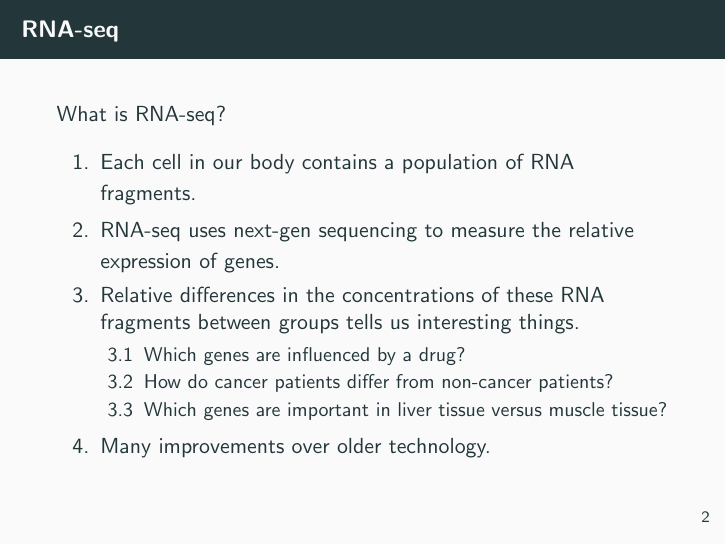
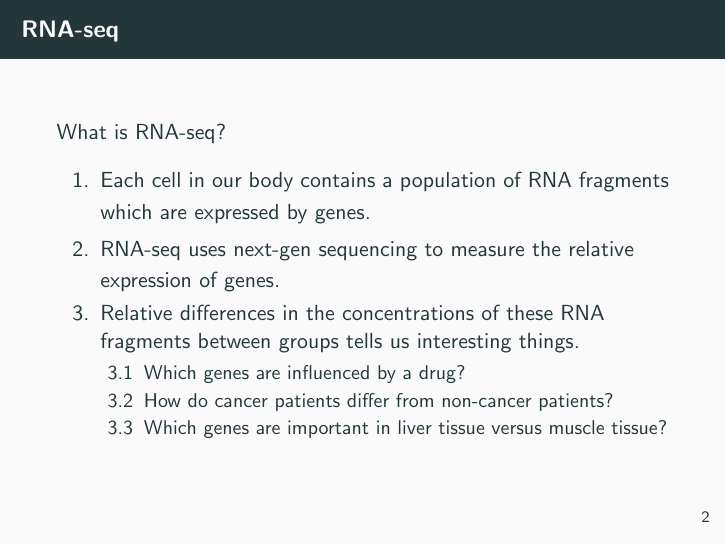
Before and after one commit to dcgerard/rna_seq_slides, LaTeX slides (rna_seq.tex): page 2 of 4. Compiled offline with pdfLaTeX.

Commit message:
removed old technology

```diff
--- a/rna_seq.tex
+++ b/rna_seq.tex
@@ -31,15 +31,17 @@
 \begin{frame}{RNA-seq}
   What is RNA-seq?
   \begin{enumerate}
-  \item Each cell in our body contains a population of RNA fragments.
-  \item RNA-seq uses next-gen sequencing to measure the relative expression of genes.
-  \item Relative differences in the concentrations of these RNA fragments between groups tells us interesting things.
+  \item Each cell in our body contains a population of RNA fragments
+    which are expressed by genes.
+  \item RNA-seq uses next-gen sequencing to measure the relative
+    expression of genes.
+  \item Relative differences in the concentrations of these RNA
+    fragments between groups tells us interesting things.
     \begin{enumerate}
     \item Which genes are influenced by a drug?
     \item How do cancer patients differ from non-cancer patients?
     \item Which genes are important in liver tissue versus muscle tissue?
     \end{enumerate}
-  \item Many improvements over older technology.
   \end{enumerate}
 
   % Improvements over older technology:
```
